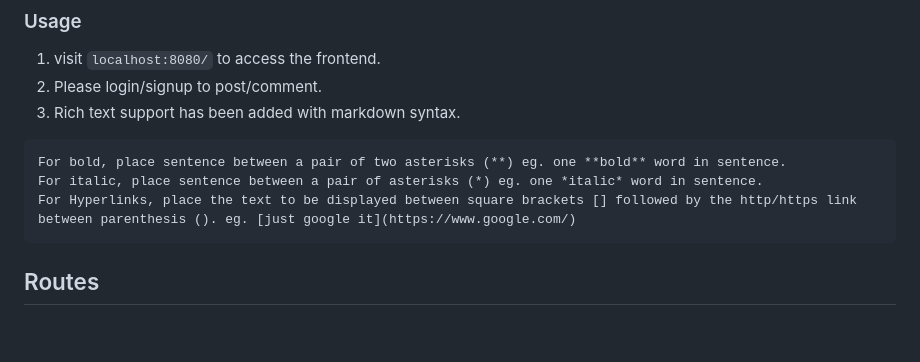
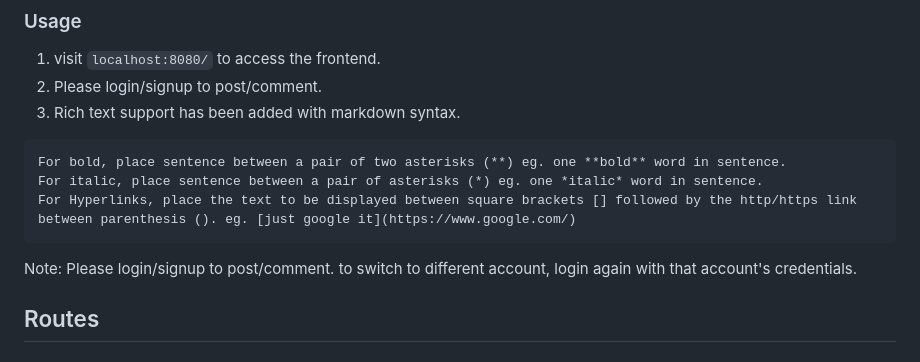
Before and after one commit to Greeshmanth1909/CS_twitter, a Markdown page: README.md, the part around the change. GitHub-like rendering; blank space fills up the shorter version.

````diff
--- a/README.md
+++ b/README.md
@@ -28,6 +28,7 @@ For bold, place sentence between a pair of two asterisks (**) eg. one **bold** w
 For italic, place sentence between a pair of asterisks (*) eg. one *italic* word in sentence.
 For Hyperlinks, place the text to be displayed between square brackets [] followed by the http/https link between parenthesis (). eg. [just google it](https://www.google.com/)
 ```
+Note: Please login/signup to post/comment. to switch to different account, login again with that account's credentials.
 
 ## Routes
 
````
